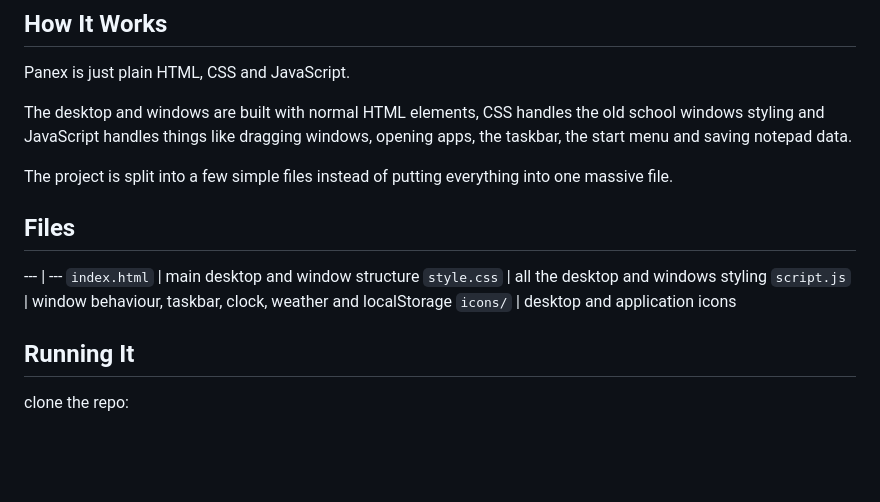
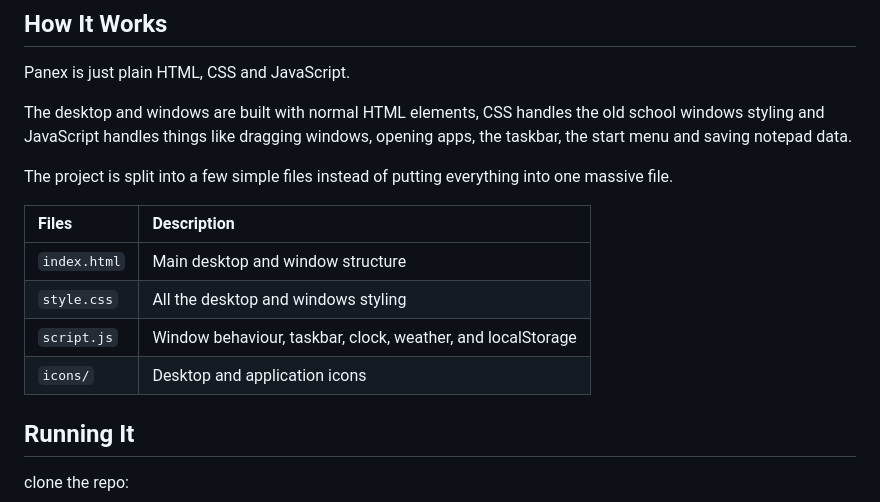
Before and after one commit to Nithish1201-code/Panex, a Markdown page: README.md, the part around the change. Drawn GitHub-style; blank space fills up the shorter version.

Commit message:
Refactor files section in README to table format

```diff
--- a/README.md
+++ b/README.md
@@ -81,12 +81,13 @@ The desktop and windows are built with normal HTML elements, CSS handles the old
 
 The project is split into a few simple files instead of putting everything into one massive file.
 
-## Files
---- | ---
-`index.html` | main desktop and window structure
-`style.css` | all the desktop and windows styling
-`script.js` | window behaviour, taskbar, clock, weather and localStorage
-`icons/` | desktop and application icons
+
+| Files | Description |
+| :--- | :--- |
+| `index.html` | Main desktop and window structure |
+| `style.css` | All the desktop and windows styling |
+| `script.js` | Window behaviour, taskbar, clock, weather, and localStorage |
+| `icons/` | Desktop and application icons |
 
 ## Running It
 
```
